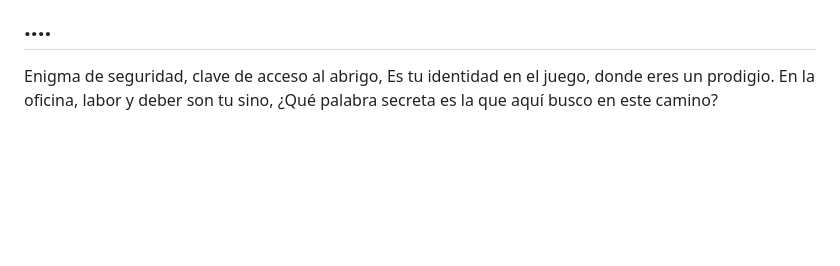
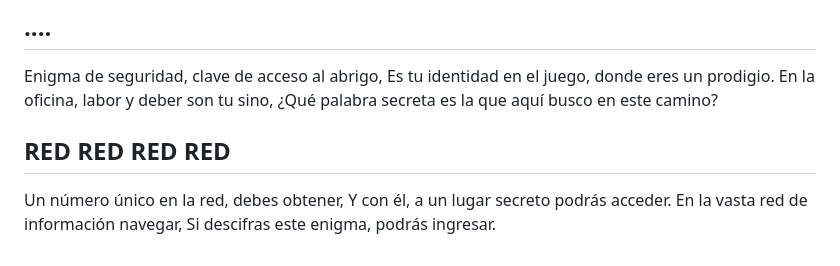
Before and after one commit to JESUSLUG/CAPTURA-LA-BANDERA, a Markdown page: README.md, the part around the change. GitHub-like rendering; blank space fills up the shorter version.

```diff
--- a/README.md
+++ b/README.md
@@ -48,3 +48,9 @@ Enigma de seguridad, clave de acceso al abrigo,
 Es tu identidad en el juego, donde eres un prodigio.
 En la oficina, labor y deber son tu sino,
 ¿Qué palabra secreta es la que aquí busco en este camino?
+
+## RED RED RED RED
+Un número único en la red, debes obtener,
+Y con él, a un lugar secreto podrás acceder.
+En la vasta red de información navegar,
+Si descifras este enigma, podrás ingresar.
```
